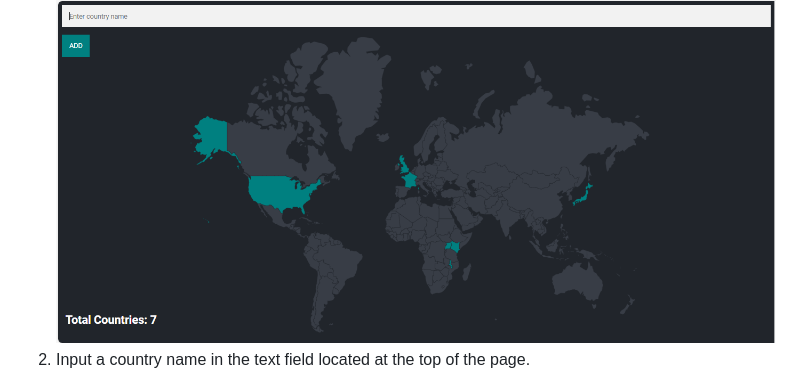
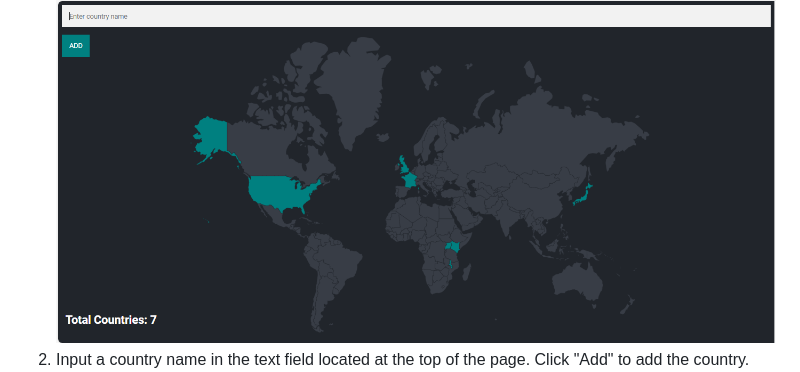
Before and after one commit to JemoGithirwa4/Travel-tracker, a Markdown page: README.md, the part around the change. Rendered like a GitHub page.

```diff
--- a/README.md
+++ b/README.md
@@ -13,7 +13,7 @@ The Travel Tracker is a web application that allows users to track the countries
 
 1. Home page showing the world map while highlighting current visited countries contained in the database.
 ![Home Page Screenshot](public/images/home.PNG)
-2. Input a country name in the text field located at the top of the page.
+2. Input a country name in the text field located at the top of the page. Click "Add" to add the country.
 ![Country Input Screenshot](public/images/enter.PNG)
 3. If the country is valid, it will be added to your visited countries list.
 ![Country added highlighted on the map Screenshot](public/images/country.PNG)
```
